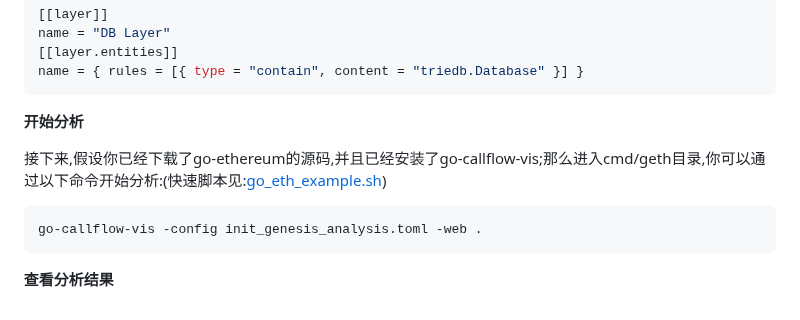
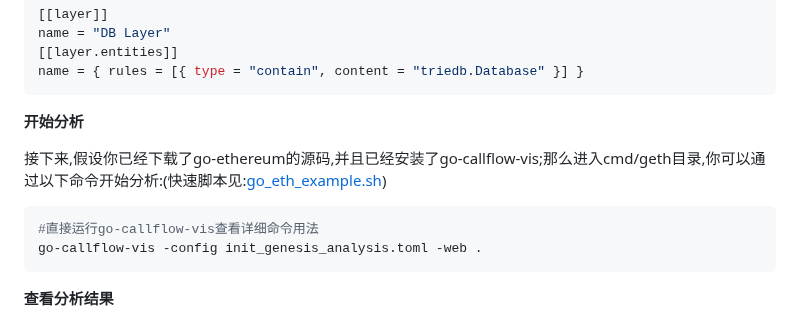
Before and after one commit to laindream/go-callflow-vis, a Markdown page: README.md, the part around the change. Rendered like a GitHub page.

Commit message:
feat: update readme

````diff
--- a/README.md
+++ b/README.md
@@ -58,6 +58,7 @@ name = { rules = [{ type = "contain", content = "triedb.Database" }] }
 接下来,假设你已经下载了go-ethereum的源码,并且已经安装了go-callflow-vis;那么进入cmd/geth目录,你可以通过以下命令开始分析:(快速脚本见:[go_eth_example.sh](example/go_eth_example.sh))
 
 ```shell
+#直接运行go-callflow-vis查看详细命令用法
 go-callflow-vis -config init_genesis_analysis.toml -web .
 ```
 
````
